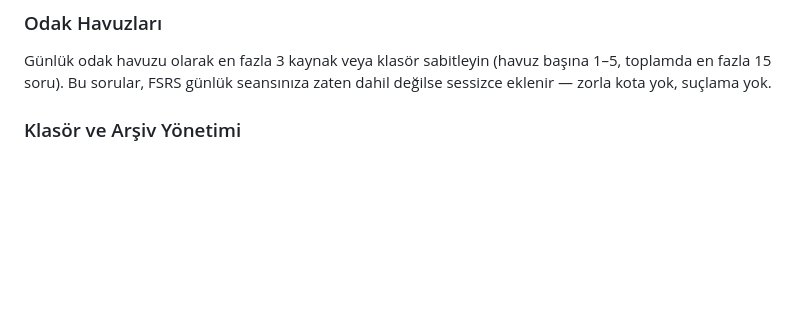
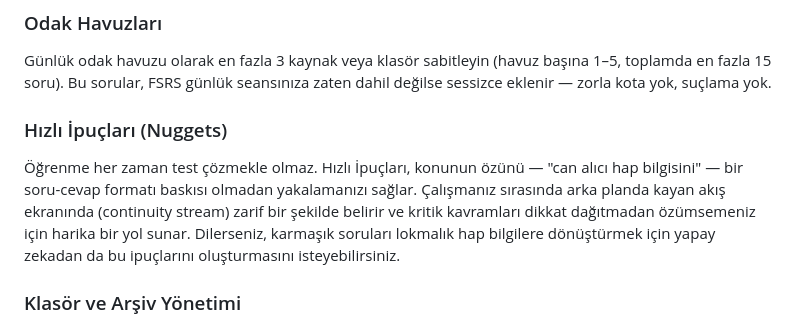
Before and after one commit to tafirnat/exam-app, a Markdown page: README.tr.md, the part around the change. Rendered like a GitHub page; blank space fills up the shorter version.

Commit message:
docs: add missing Quick Insights (Nuggets) section to TR and DE readmes

```diff
--- a/README.tr.md
+++ b/README.tr.md
@@ -60,6 +60,10 @@ Global bir çalışma serisi ardışık aktif günleri sayar. Otomatik **dondurm
 ### Odak Havuzları
 
 Günlük odak havuzu olarak en fazla 3 kaynak veya klasör sabitleyin (havuz başına 1–5, toplamda en fazla 15 soru). Bu sorular, FSRS günlük seansınıza zaten dahil değilse sessizce eklenir — zorla kota yok, suçlama yok.
+
+### Hızlı İpuçları (Nuggets)
+
+Öğrenme her zaman test çözmekle olmaz. Hızlı İpuçları, konunun özünü — "can alıcı hap bilgisini" — bir soru-cevap formatı baskısı olmadan yakalamanızı sağlar. Çalışmanız sırasında arka planda kayan akış ekranında (continuity stream) zarif bir şekilde belirir ve kritik kavramları dikkat dağıtmadan özümsemeniz için harika bir yol sunar. Dilerseniz, karmaşık soruları lokmalık hap bilgilere dönüştürmek için yapay zekadan da bu ipuçlarını oluşturmasını isteyebilirsiniz.
 
 ### Klasör ve Arşiv Yönetimi
 
```
Also changed, not shown: README.de.md (+4 -0 lines).
